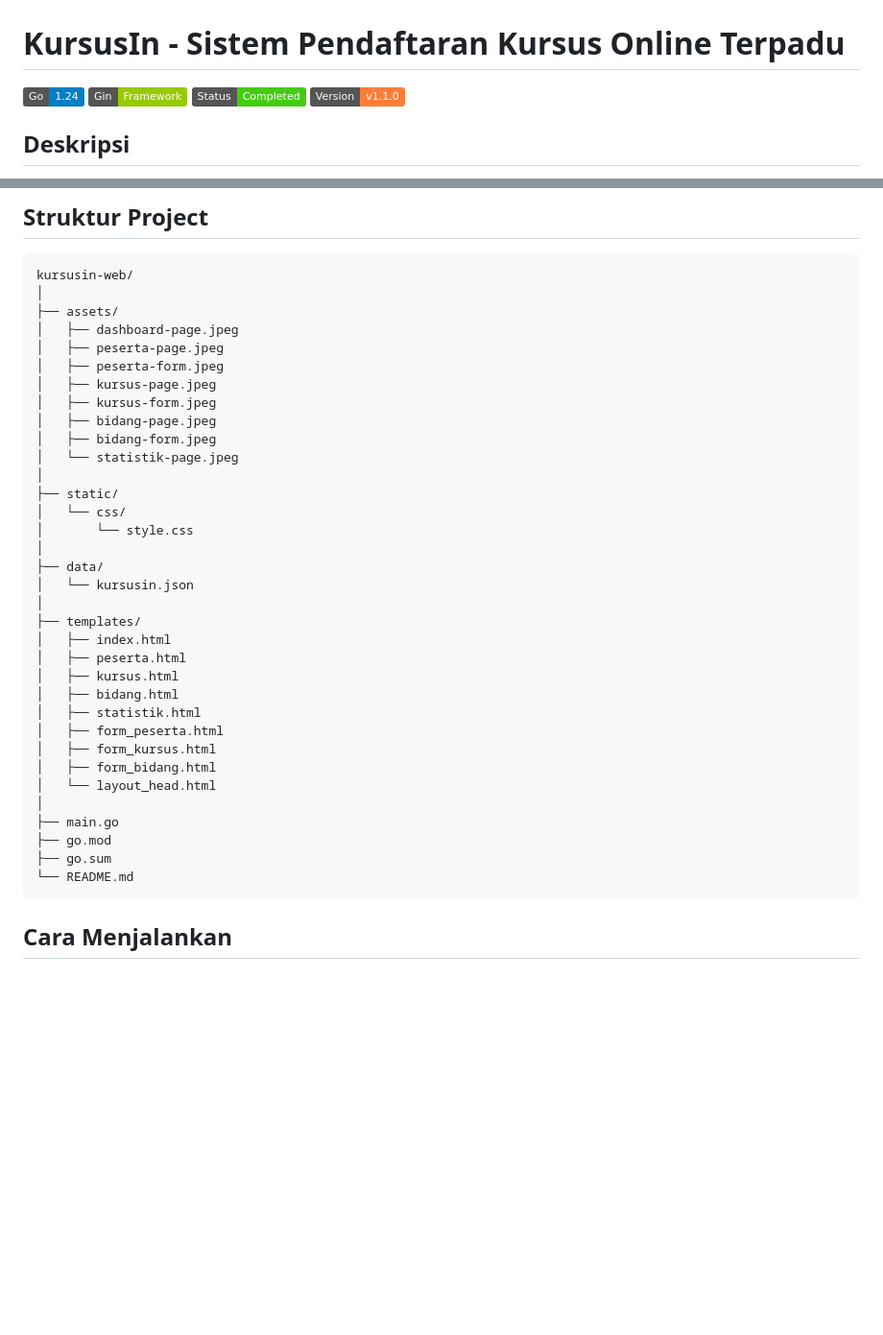
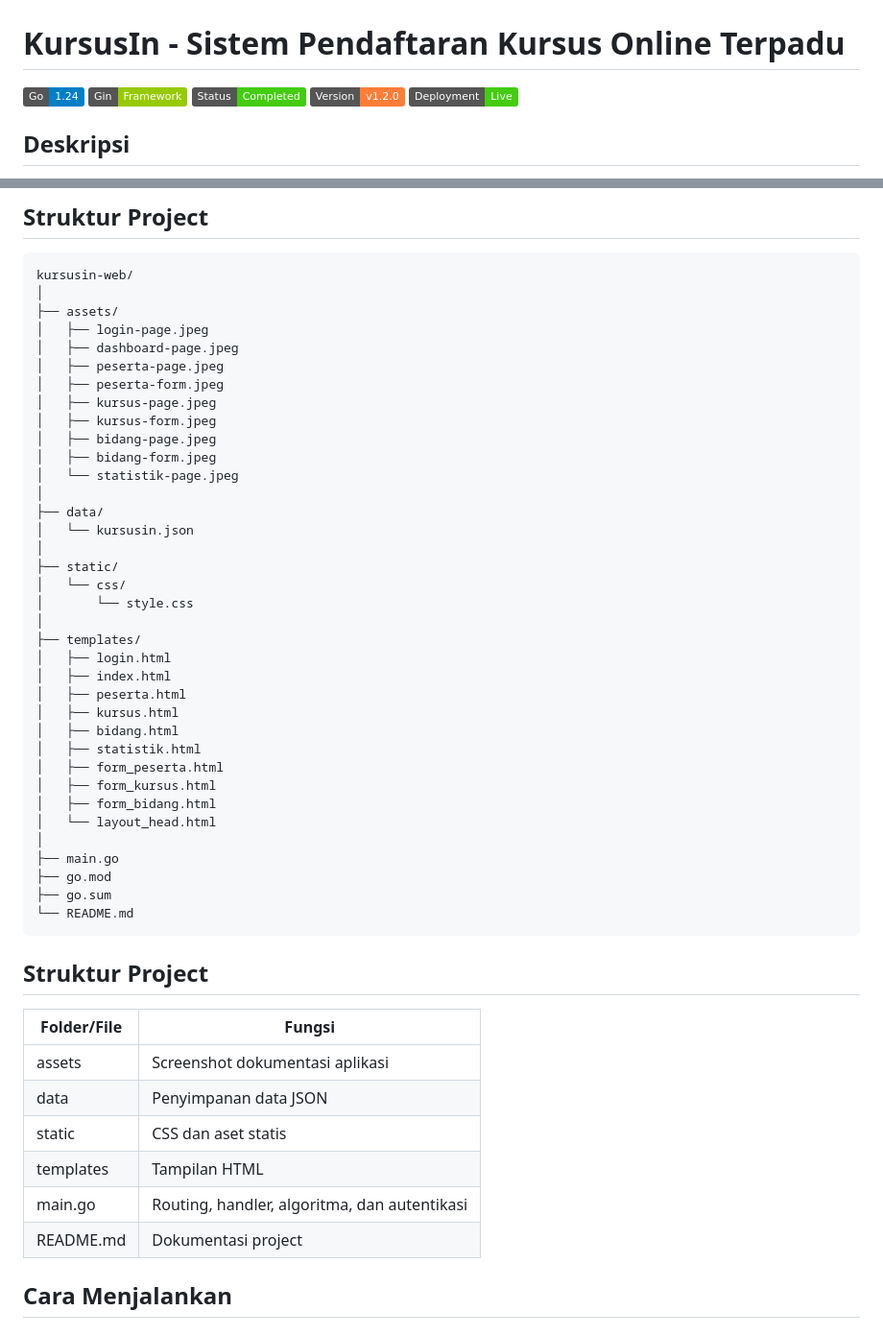
Before and after one commit to dpndri/kursusin-web, a Markdown page: README.md, 2 parts joined by grey strips. Shown at 96% size. Drawn GitHub-style; badges without logos; blank space fills up the shorter version.

Commit message:
update project structure and deployment documentation

````diff
--- a/README.md
+++ b/README.md
@@ -3,7 +3,8 @@
 ![Go](https://img.shields.io/badge/Go-1.24-blue)
 ![Gin](https://img.shields.io/badge/Gin-Framework-green)
 ![Status](https://img.shields.io/badge/Status-Completed-success)
-![Version](https://img.shields.io/badge/Version-v1.1.0-orange)
+![Version](https://img.shields.io/badge/Version-v1.2.0-orange)
+![Deployment](https://img.shields.io/badge/Deployment-Live-success)
 
 ## Deskripsi
 
@@ -144,6 +145,7 @@ Aplikasi memungkinkan admin atau koordinator kursus untuk mengelola data peserta
 kursusin-web/
 │
 ├── assets/
+│   ├── login-page.jpeg
 │   ├── dashboard-page.jpeg
 │   ├── peserta-page.jpeg
 │   ├── peserta-form.jpeg
@@ -153,14 +155,15 @@ kursusin-web/
 │   ├── bidang-form.jpeg
 │   └── statistik-page.jpeg
 │
+├── data/
+│   └── kursusin.json
+│
 ├── static/
 │   └── css/
 │       └── style.css
 │
-├── data/
-│   └── kursusin.json
-│
 ├── templates/
+│   ├── login.html
 │   ├── index.html
 │   ├── peserta.html
 │   ├── kursus.html
@@ -176,6 +179,17 @@ kursusin-web/
 ├── go.sum
 └── README.md
 ```
+
+## Struktur Project
+
+| Folder/File | Fungsi |
+|------------|---------|
+| assets | Screenshot dokumentasi aplikasi |
+| data | Penyimpanan data JSON |
+| static | CSS dan aset statis |
+| templates | Tampilan HTML |
+| main.go | Routing, handler, algoritma, dan autentikasi |
+| README.md | Dokumentasi project |
 
 ## Cara Menjalankan
 
````
